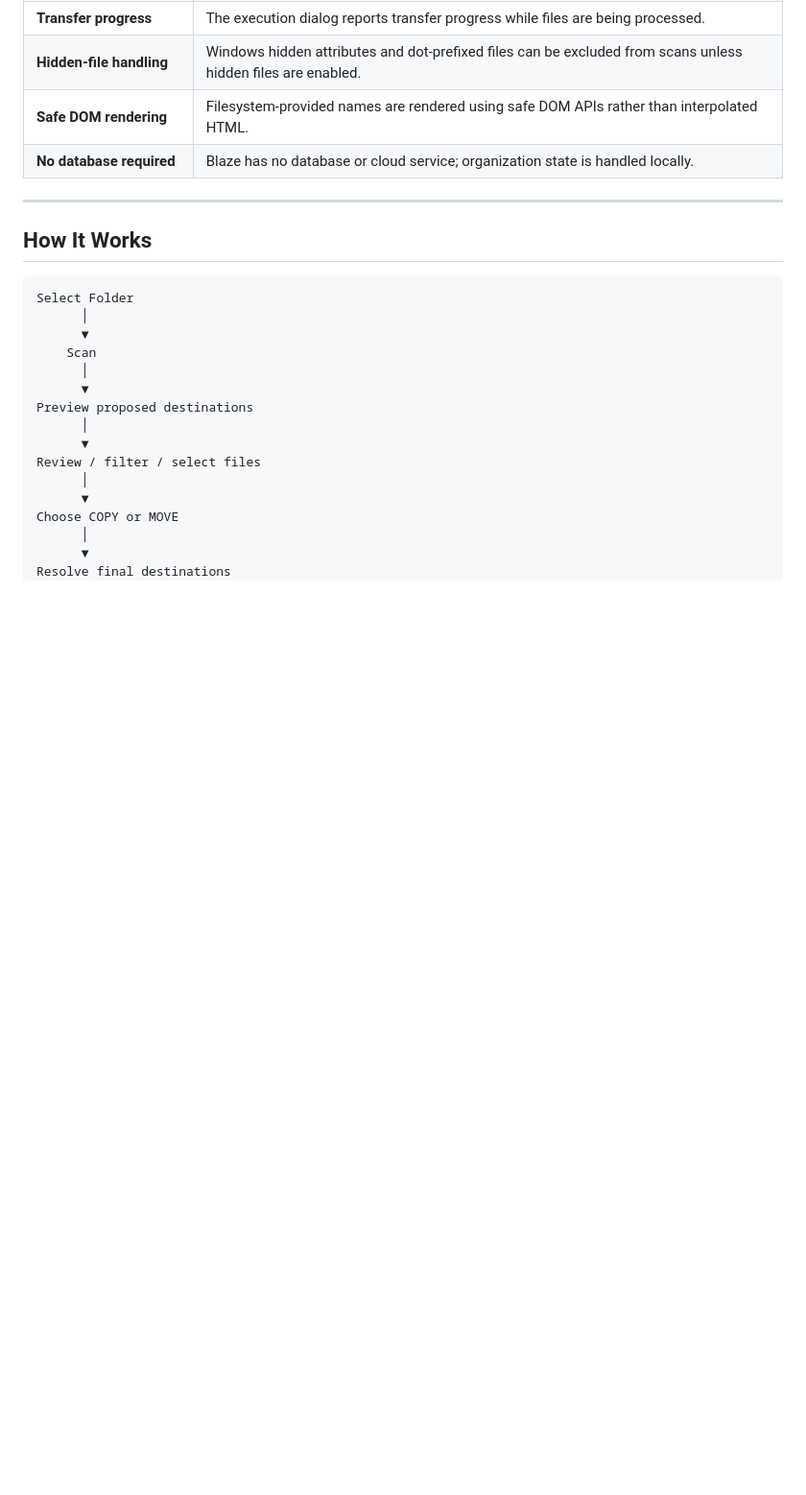
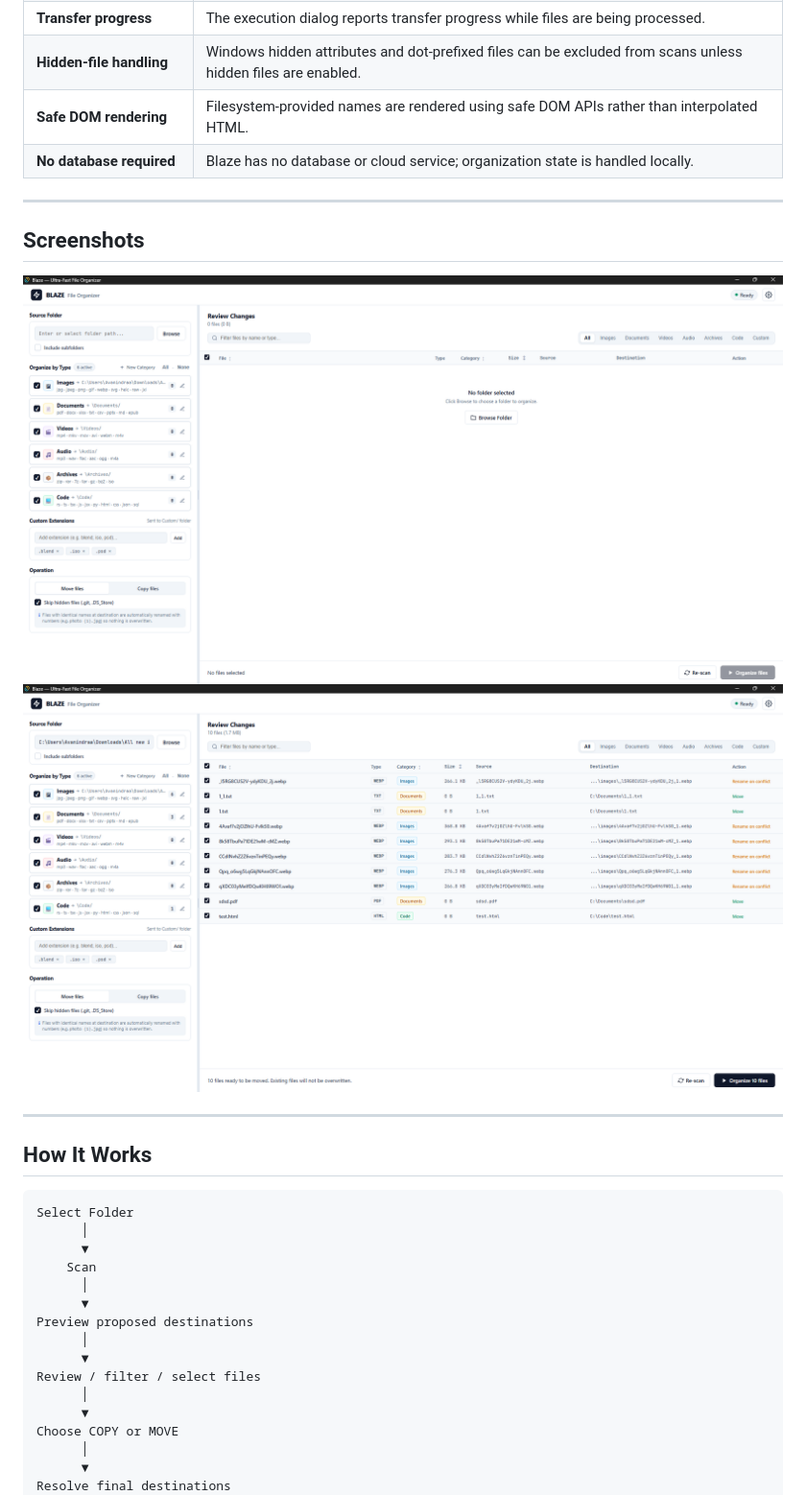
Before and after one commit to Thunderz-z/blaze-file-organizer, a Markdown page: README.md, the part around one of its changes. Shown at 96% size. Rendered like a GitHub page; pictures changed too: screenshots/photo_1.png (added), screenshots/photo_2.png (added); blank space fills up the shorter version.

Commit message:
Added Screenshots

```diff
--- a/README.md
+++ b/README.md
@@ -62,6 +62,14 @@ Blaze does not blindly reorganize a directory. It scans the filesystem, shows wh
 | **Hidden-file handling** | Windows hidden attributes and dot-prefixed files can be excluded from scans unless hidden files are enabled. |
 | **Safe DOM rendering** | Filesystem-provided names are rendered using safe DOM APIs rather than interpolated HTML. |
 | **No database required** | Blaze has no database or cloud service; organization state is handled locally. |
+
+---
+
+
+## Screenshots
+
+![Blaze File Organizer](screenshots/photo_1.png)
+![Blaze File Organizer](screenshots/photo_2.png)
 
 ---
 
```
Also changed, not shown: other parts of README.md (+0 -5 lines).
